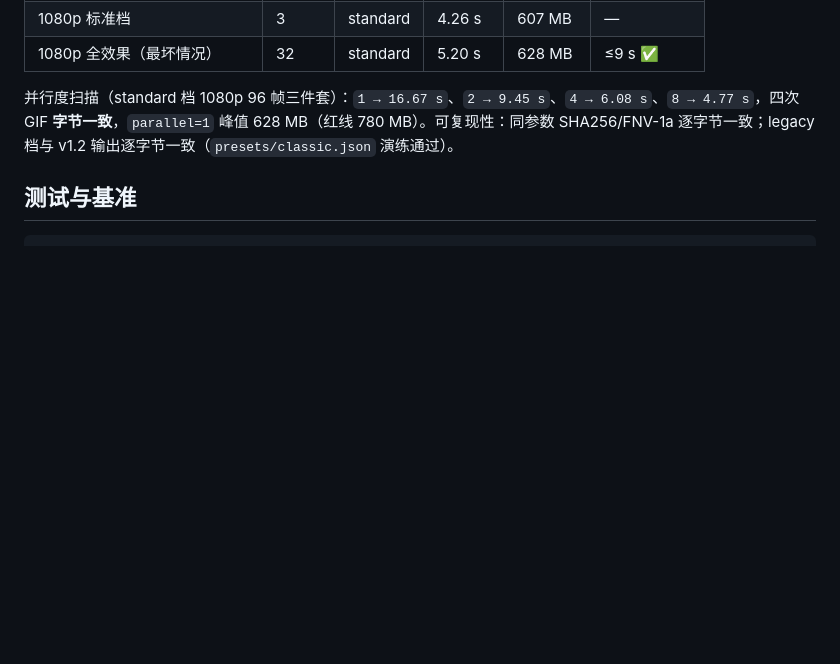
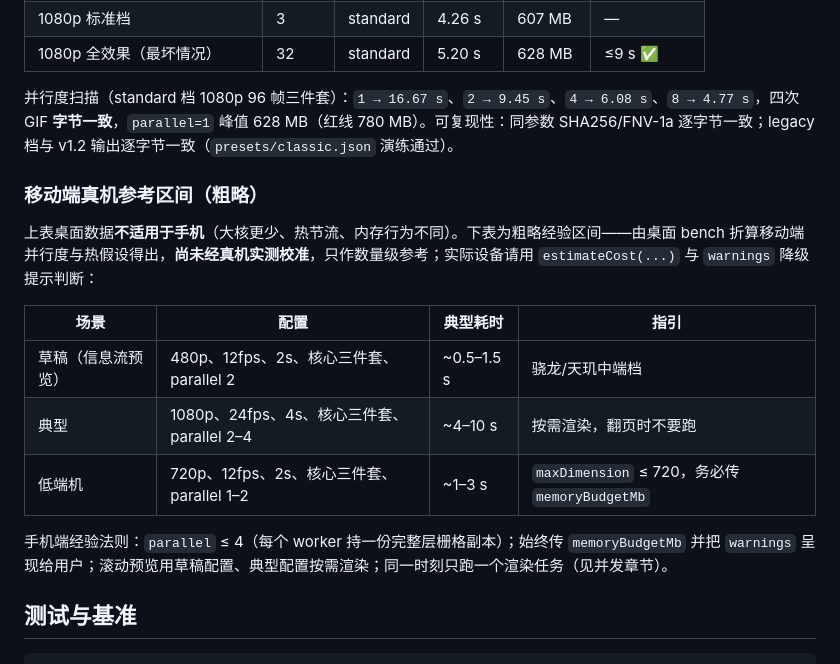
Before and after one commit to nexhub-app/comic-motion-effects, a Markdown page: comic_motion/README_zh-CN.md, the part around the change. GitHub-like rendering; blank space fills up the shorter version.

````diff
--- a/comic_motion/README_zh-CN.md
+++ b/comic_motion/README_zh-CN.md
@@ -322,6 +322,18 @@ doc/                       # 动效目录（API/部署文档在 comic_motion_ser
 
 并行度扫描（standard 档 1080p 96 帧三件套）：`1 → 16.67 s`、`2 → 9.45 s`、`4 → 6.08 s`、`8 → 4.77 s`，四次 GIF **字节一致**，`parallel=1` 峰值 628 MB（红线 780 MB）。可复现性：同参数 SHA256/FNV-1a 逐字节一致；legacy 档与 v1.2 输出逐字节一致（`presets/classic.json` 演练通过）。
 
+### 移动端真机参考区间（粗略）
+
+上表桌面数据**不适用于手机**（大核更少、热节流、内存行为不同）。下表为粗略经验区间——由桌面 bench 折算移动端并行度与热假设得出，**尚未经真机实测校准**，只作数量级参考；实际设备请用 `estimateCost(...)` 与 `warnings` 降级提示判断：
+
+| 场景 | 配置 | 典型耗时 | 指引 |
+|---|---|---|---|
+| 草稿（信息流预览） | 480p、12fps、2s、核心三件套、parallel 2 | ~0.5–1.5 s | 骁龙/天玑中端档 |
+| 典型 | 1080p、24fps、4s、核心三件套、parallel 2–4 | ~4–10 s | 按需渲染，翻页时不要跑 |
+| 低端机 | 720p、12fps、2s、核心三件套、parallel 1–2 | ~1–3 s | `maxDimension` ≤ 720，务必传 `memoryBudgetMb` |
+
+手机端经验法则：`parallel` ≤ 4（每个 worker 持一份完整层栅格副本）；始终传 `memoryBudgetMb` 并把 `warnings` 呈现给用户；滚动预览用草稿配置、典型配置按需渲染；同一时刻只跑一个渲染任务（见并发章节）。
+
 ## 测试与基准
 
 ```bash
````
Also changed, not shown: comic_motion/README.md (+20 -0 lines).
